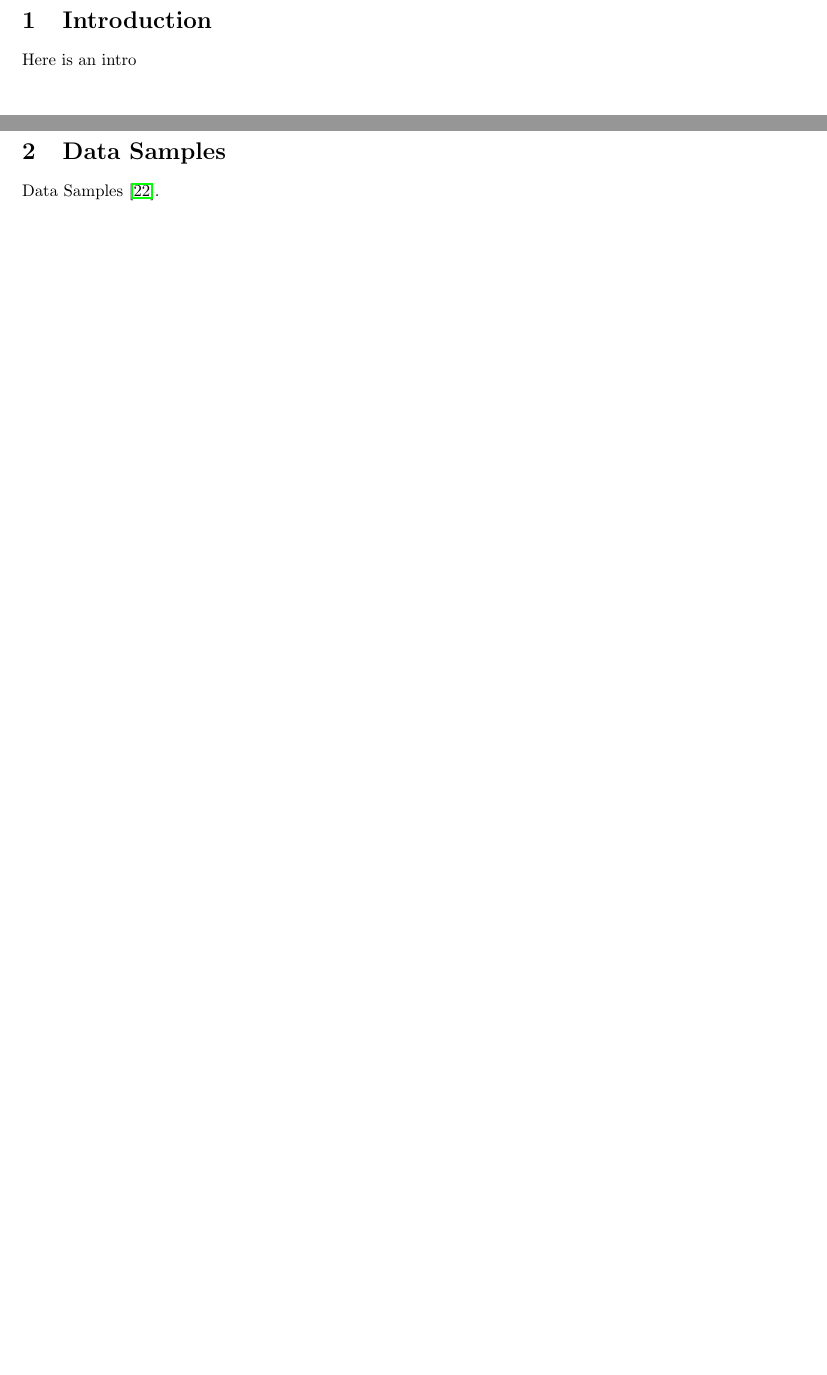
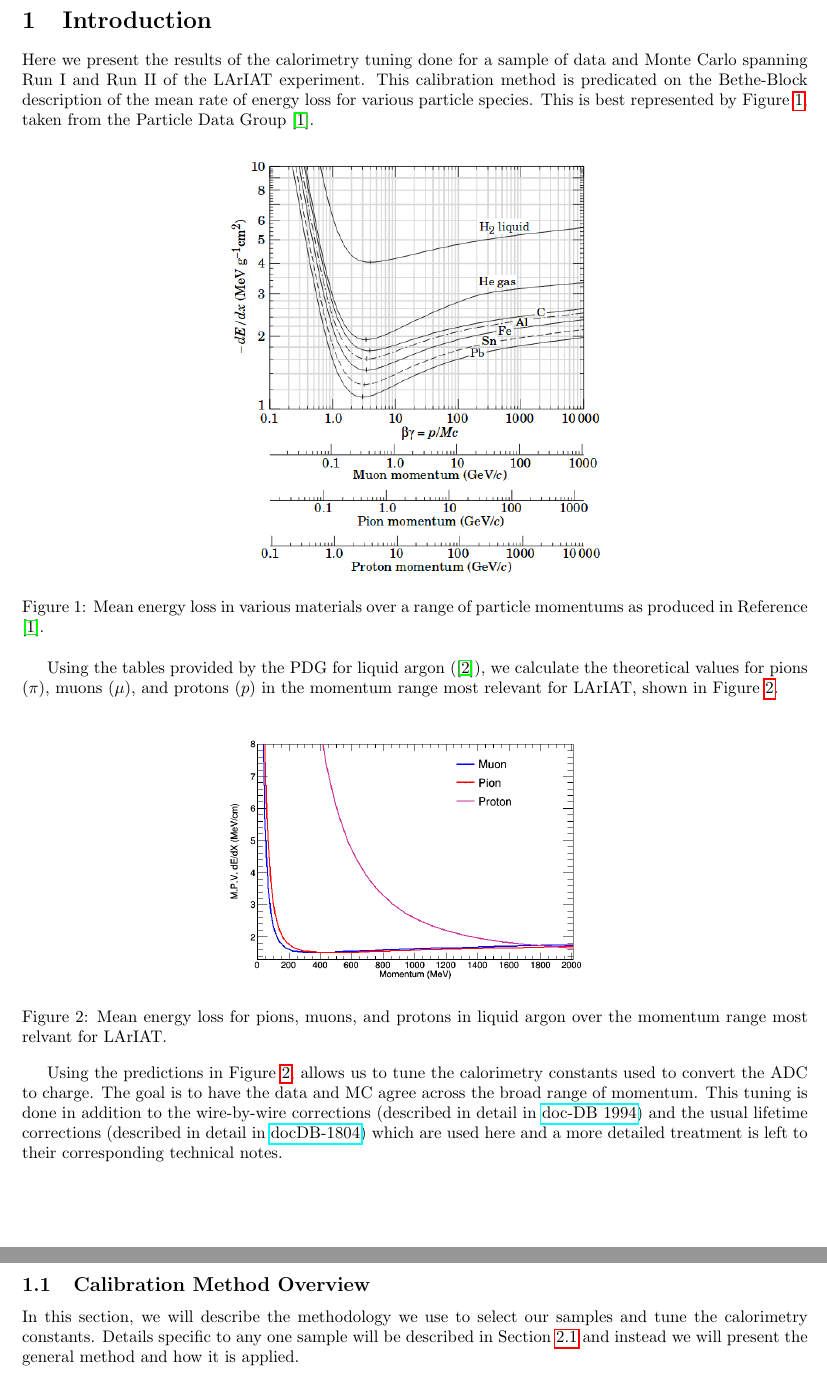
Before and after one commit to physhead20/dEdXCalibration_Technote, a LaTeX paper (main.tex, which reads section1.tex, section2.tex): two parts of pages 3 and 4 of 6 before the commit and two parts of pages 3 and 4 of 8 after it, joined at a grey line, cut so that both start at the same text, the shorter picture padded with empty space. Compiled offline with pdfLaTeX.

Commit message:
more structure to the note

```diff
--- a/section1.tex
+++ b/section1.tex
@@ -1,3 +1,27 @@
-\section{Introduction}
+\section{Introduction}\label{sec:Introduction}
 
-Here is an intro
+Here we present the results of the calorimetry tuning done for a sample of data and Monte Carlo spanning Run I and Run II of the LArIAT experiment. This calibration method is predicated on the Bethe-Block description of the mean rate of energy loss for various particle species. This is best represented by Figure \ref{fig:PDGEnergyLoss}, taken from the Particle Data Group \cite{PDG}.
+
+\begin{figure}[htb]
+\centering
+\includegraphics[width=0.50\textwidth]{images/PDGdEdX.png}
+\caption{Mean energy loss in various materials over a range of particle momentums as produced in Reference \cite{PDG}.}
+\label{fig:PDGEnergyLoss}
+\end{figure}
+
+Using the tables provided by the PDG for liquid argon (\cite{PDG-Argon}), we calculate the theoretical values for pions ($\pi$), muons ($\mu$), and protons ($p$) in the momentum range most relevant for LArIAT, shown in Figure \ref{fig:PDGEnergyLossArgon}.
+
+\begin{figure}[htb]
+\centering
+\includegraphics[width=0.50\textwidth]{images/dEdXvsMomentumTemplate}
+\caption{Mean energy loss for pions, muons, and protons in liquid argon over the momentum range most relvant for LArIAT.}
+\label{fig:PDGEnergyLossArgon}
+\end{figure}
+
+Using the predictions in Figure \ref{fig:PDGEnergyLossArgon}, allows us to tune the calorimetry constants used to convert the ADC to charge. The goal is to have the data and MC agree across the broad range of momentum. This tuning is done in addition to the wire-by-wire corrections (described in detail in \href{http://lartpc-docdb.fnal.gov:8080/cgi-bin/RetrieveFile?docid=1994&filename=investigation-uniformity-observed_v3.pdf&version=2}{doc-DB 1994}) and the usual lifetime corrections (described in detail in \href{http://lartpc-docdb.fnal.gov:8080/cgi-bin/ShowDocument?docid=1804}{docDB-1804}) which are used here and a more detailed treatment is left to their corresponding technical notes.
+
+%%%%%%%%%%%%%%%%%%%%%%%%%%%%%%%%%%%%%%%%%%%%%%%%%%%%%%%%%%%
+\subsection{Calibration Method Overview}\label{sec:MethodOverview}
+%%%%%%%%%%%%%%%%%%%%%%%%%%%%%%%%%%%%%%%%%%%%%%%%%%%%%%%%%%%
+
+In this section, we will describe the methodology we use to select our samples and tune the calorimetry constants. Details specific to any one sample will be described in Section  \ref{sec:EventSelection} and instead we will present the general method and how it is applied.
--- a/section2.tex
+++ b/section2.tex
@@ -1,3 +1,7 @@
-\section{Data Samples}
+\section{Data Samples}\label{sec:DataSamples}
 
-Data Samples \cite{Willis:1974gi}.
+
+
+
+
+\subsection{Event Selection}\label{sec:EventSelection}
```
Also changed, not shown: main.tex (+2 -4 lines), reference.tex (+4 -4 lines), section3.tex (added, +8 -0 lines), images/PDGdEdX.png (added), images/dEdXvsMomentumTemplate.png (added).
